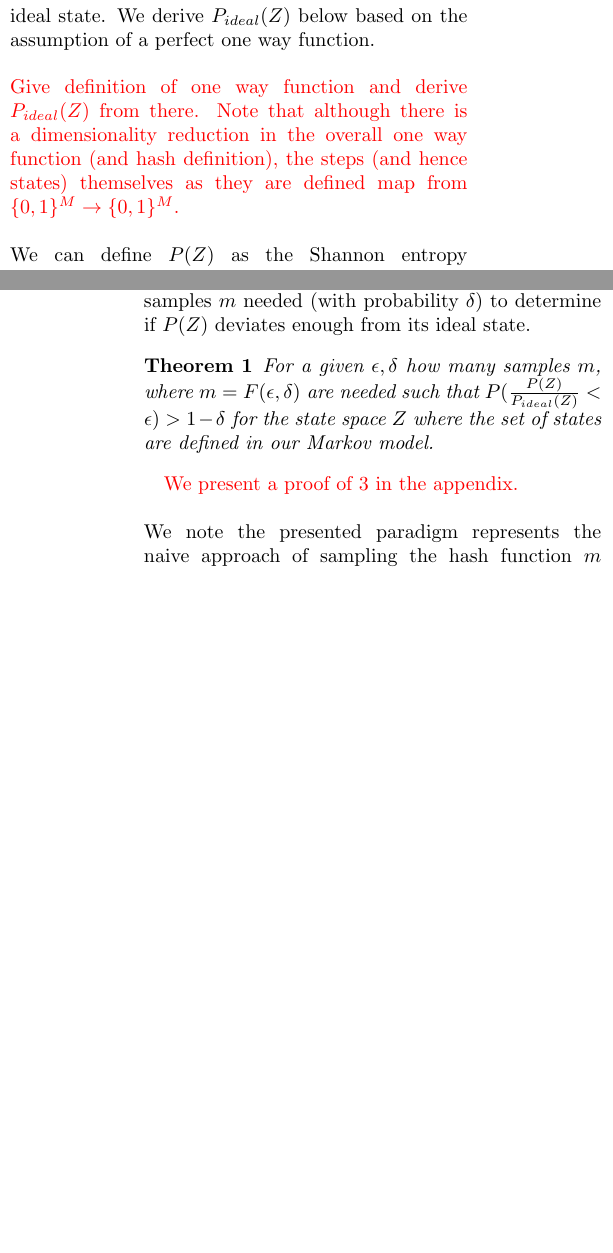
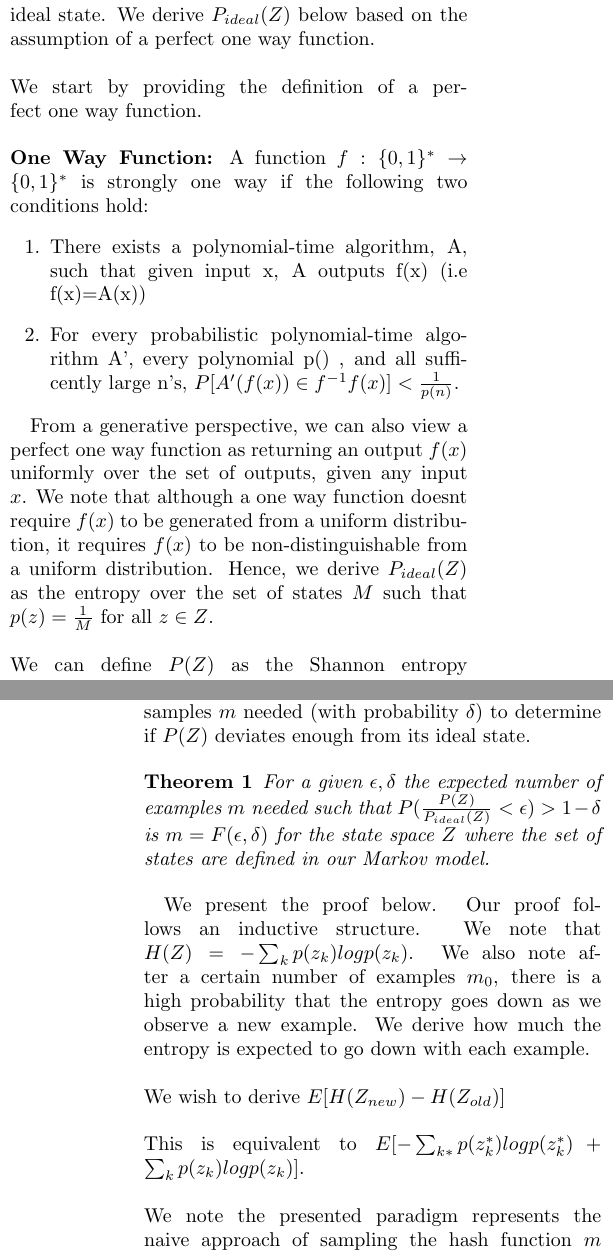
Before and after one commit to gangopad/hash-project, a LaTeX paper (paper/adversarial_hash.tex): two parts of the columns of pages 8 and 9 of 18, joined at a grey line, cut so that both start at the same text, the shorter picture padded with empty space. Compiled offline with pdfLaTeX; a LaTeX package or settings file that is missing is left out.

Commit message:
pushing paper

```diff
--- a/paper/adversarial_hash.tex
+++ b/paper/adversarial_hash.tex
@@ -672,7 +675,16 @@ Hence, we can represent our Markov transition probabilities in matrix form and d
 Our goal is to identify given a set $\hat{X}$, where $\frac{P(\hat{Z})}{P_{ideal}(Z)} < \epsilon$ for some predefined $\epsilon$. If so we denote $\hat{X}$ adversarial. We note that $P_{ideal}(Z)$ denotes the transition matrix if the hash function were in its ideal state. We derive $P_{ideal}(Z)$ below based on the assumption of a perfect one way function.
 \\
 \\
-\textcolor{red}{Give definition of one way function and derive $P_{ideal}(Z)$ from there. Note that although there is a dimensionality reduction in the overall one way function (and hash definition), the steps (and hence states) themselves as they are defined map from $\{0,1\}^{M} \rightarrow \{0,1\}^{M}$.}
+We start by providing the definition of a perfect one way function.
+\\
+\\
+\textbf{One Way Function:} A function $f: \{0,1\}^{*} \rightarrow \{0,1\}^{*}$ is strongly one way if the following two conditions hold:
+\begin{enumerate}
+\item There exists a polynomial-time algorithm, A, such that given input x, A outputs f(x) (i.e f(x)=A(x))
+\item For every probabilistic polynomial-time algorithm A', every polynomial p() , and all sufficently large n's, $P[A'(f(x)) \in f^{-1}f(x)] < \frac{1}{p(n)}$.
+\end{enumerate}
+
+From a generative perspective, we can also view a perfect one way function as returning an output $f(x)$ uniformly over the set of outputs, given any input $x$. We note that although a one way function doesnt require $f(x)$ to be generated from a uniform distribution, it requires $f(x)$ to be non-distinguishable from a uniform distribution. Hence, we derive  $P_{ideal}(Z)$ as the entropy over the set of states $M$ such that $p(z) = \frac{1}{M}$ for all $z \in Z$.
 \\
 \\
 We can define $P(Z)$ as the Shannon entropy over the elements of the state transition matrix $Z$. Specifically, we find the distribution of element values and then compute $H(Z) = -\sum_{i=1}^{n} P(z_{i}) log P(z_{i})$.
@@ -688,10 +700,16 @@ Consider the following theorem that, given the ability to query a subset $\hat{X
 
 \begin{theorem}
 \label{mainThm}
-For a given $\epsilon, \delta$ how many samples $m$, where $m = F(\epsilon, \delta)$ are needed such that $P(\frac{P(Z)}{P_{ideal}(Z)}< \epsilon) > 1 - \delta$ for the state space $Z$ where the set of states are defined in our Markov model.
+For a given $\epsilon, \delta$  the expected number of examples $m$ needed such that $P(\frac{P(Z)}{P_{ideal}(Z)}< \epsilon) > 1 - \delta$  is $m = F(\epsilon, \delta)$ for the state space $Z$ where the set of states are defined in our Markov model.
 \end{theorem}
 
-\textcolor{red}{We present a proof of \ref{mainThm} in the appendix.}
+We present the proof below. Our proof follows an inductive structure. We note that $H(Z) = -\sum_{k} p(z_{k}) log p(z_{k})$. We also note after a certain number of examples $m_{0}$, there is a high probability that the entropy goes down as we observe a new example. We derive how much the entropy is expected to go down with each example.
+\\
+\\
+We wish to derive $E[H(Z_{new}) - H(Z_{old})]$
+\\
+\\
+This is equivalent to $E[-\sum_{k*} p(z_{k}^{*})log p(z_{k}^{*}) + \sum_{k} p(z_{k}) log p(z_{k})]$.
 \\
 \\
 We note the presented paradigm represents the naive approach of sampling the hash function $m$ times and measure the change in entropy of the states.
```
Also changed, not shown: paper/adversarial_hash.bbl (added), paper/adversarial_hash.tex (11 more changed lines), 1 other file.
